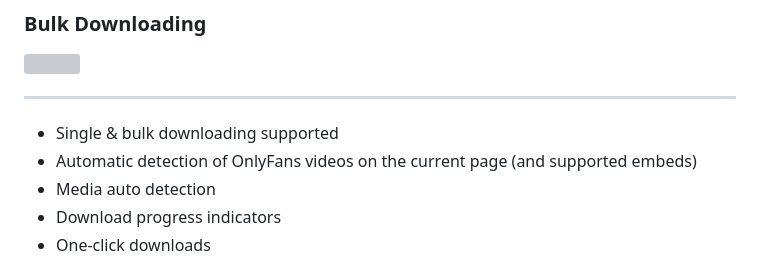
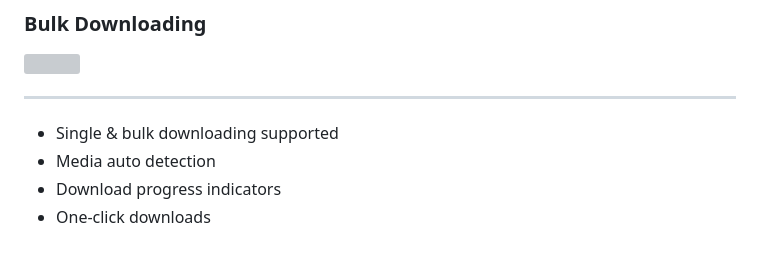
Before and after one commit to serpapps/onlyfans-downloader, a Markdown page: README.md, the part around the change. Rendered like a GitHub page; grey boxes are pictures that could not be loaded.

Commit message:
Remove OnlyFans video detection feature mention

```diff
--- a/README.md
+++ b/README.md
@@ -13,7 +13,6 @@ Download, organize, and back up videos, photos, and entire profiles in a single
 ---
 
 - Single & bulk downloading supported
-- Automatic detection of OnlyFans videos on the current page (and supported embeds)
 - Media auto detection
 - Download progress indicators
 - One-click downloads
```
